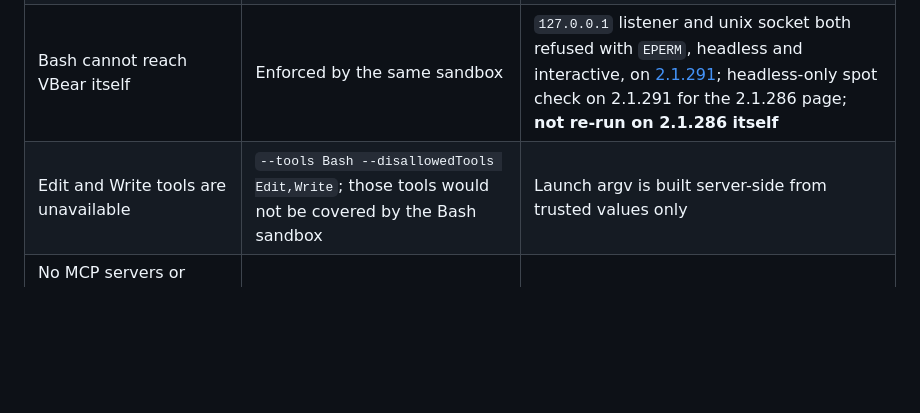
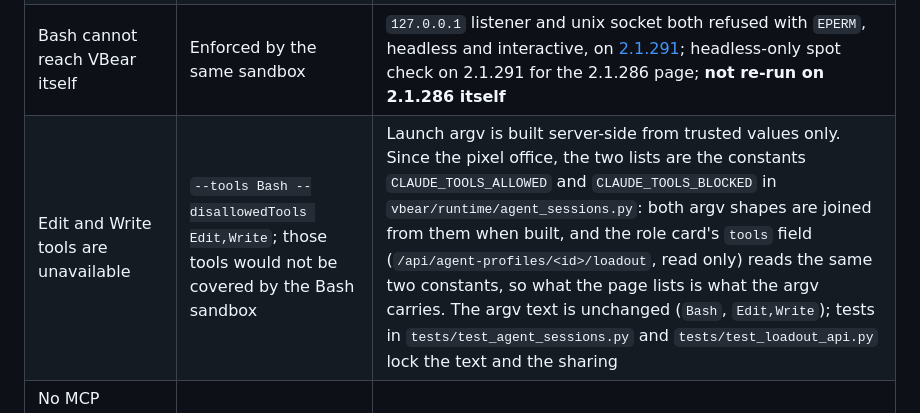
Before and after one commit to sidphoto/vbear, a Markdown page: docs/SECURITY-MODEL.md, the part around the change. Rendered like a GitHub page; blank space fills up the shorter version.

Commit message:
SECURITY-MODEL: the tool lists of the Claude argv are shared constants (same change as agent_sessions.py)
AGENTS.md asks for this note in the change that touches runtime/agent_sessions.py. The argv text is unchanged;
the role card's read-only tools field reads the same constants; tests lock both.

Co-Authored-By: Claude Sonnet 5.5 <noreply@anthropic.com>

```diff
--- a/docs/SECURITY-MODEL.md
+++ b/docs/SECURITY-MODEL.md
@@ -111,7 +111,7 @@ These are the claims the launch preview makes, and their status:
 | Bash cannot write outside the work directory and the session's scratch directory | Enforced by Claude Code's OS sandbox (Seatbelt) | Evidence for [2.1.296](evidence/claude-code-2.1.296.md#writes), [2.1.292](evidence/claude-code-2.1.292.md#writes), [2.1.291](evidence/claude-code-2.1.291.md#writes) and [2.1.286](evidence/claude-code-2.1.286.md#writes); the shared `/tmp/claude-<uid>` is explicitly denied |
 | No network from Bash | Enforced: `allowedDomains: []`, `strictAllowlist: true` | Evidence for [2.1.296](evidence/claude-code-2.1.296.md#network), [2.1.292](evidence/claude-code-2.1.292.md#network), [2.1.291](evidence/claude-code-2.1.291.md#network) and [2.1.286](evidence/claude-code-2.1.286.md#network): external connection refused with `EPERM` |
 | Bash cannot reach VBear itself | Enforced by the same sandbox | `127.0.0.1` listener and unix socket both refused with `EPERM`, headless and interactive, on [2.1.291](evidence/claude-code-2.1.291.md#network); headless-only spot check on 2.1.291 for the 2.1.286 page; **not re-run on 2.1.286 itself** |
-| Edit and Write tools are unavailable | `--tools Bash --disallowedTools Edit,Write`; those tools would not be covered by the Bash sandbox | Launch argv is built server-side from trusted values only |
+| Edit and Write tools are unavailable | `--tools Bash --disallowedTools Edit,Write`; those tools would not be covered by the Bash sandbox | Launch argv is built server-side from trusted values only. Since the pixel office, the two lists are the constants `CLAUDE_TOOLS_ALLOWED` and `CLAUDE_TOOLS_BLOCKED` in `vbear/runtime/agent_sessions.py`: both argv shapes are joined from them when built, and the role card's `tools` field (`/api/agent-profiles/<id>/loadout`, read only) reads the same two constants, so what the page lists is what the argv carries. The argv text is unchanged (`Bash`, `Edit,Write`); tests in `tests/test_agent_sessions.py` and `tests/test_loadout_api.py` lock the text and the sharing |
 | No MCP servers or project hooks from the work directory | `--safe-mode --strict-mcp-config` | |
 | Commit is possible | **Not prevented.** `.git` is inside the writable work directory; you must acknowledge this before launch | |
 | Deploy is denied | Only by the absence of network access | |
```
